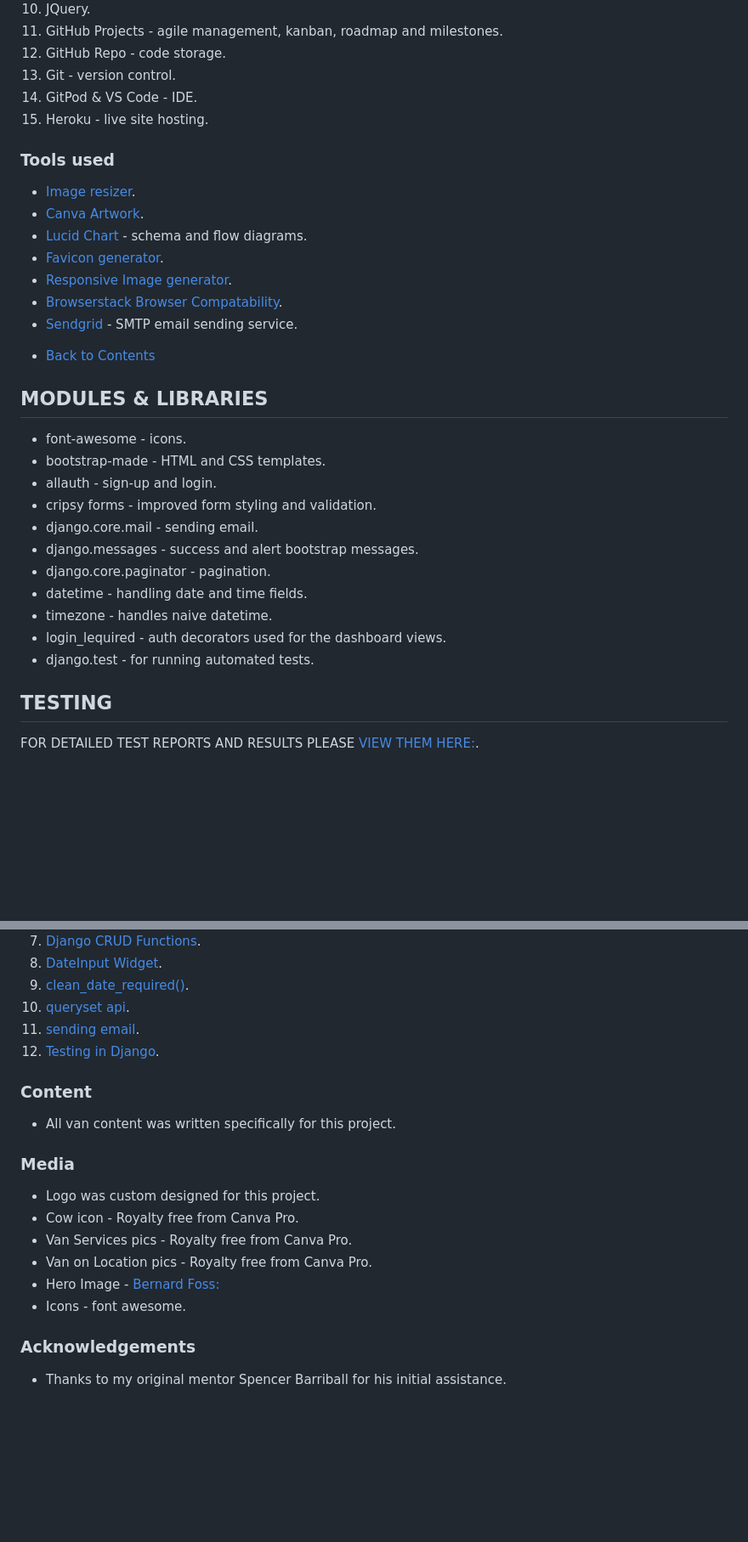
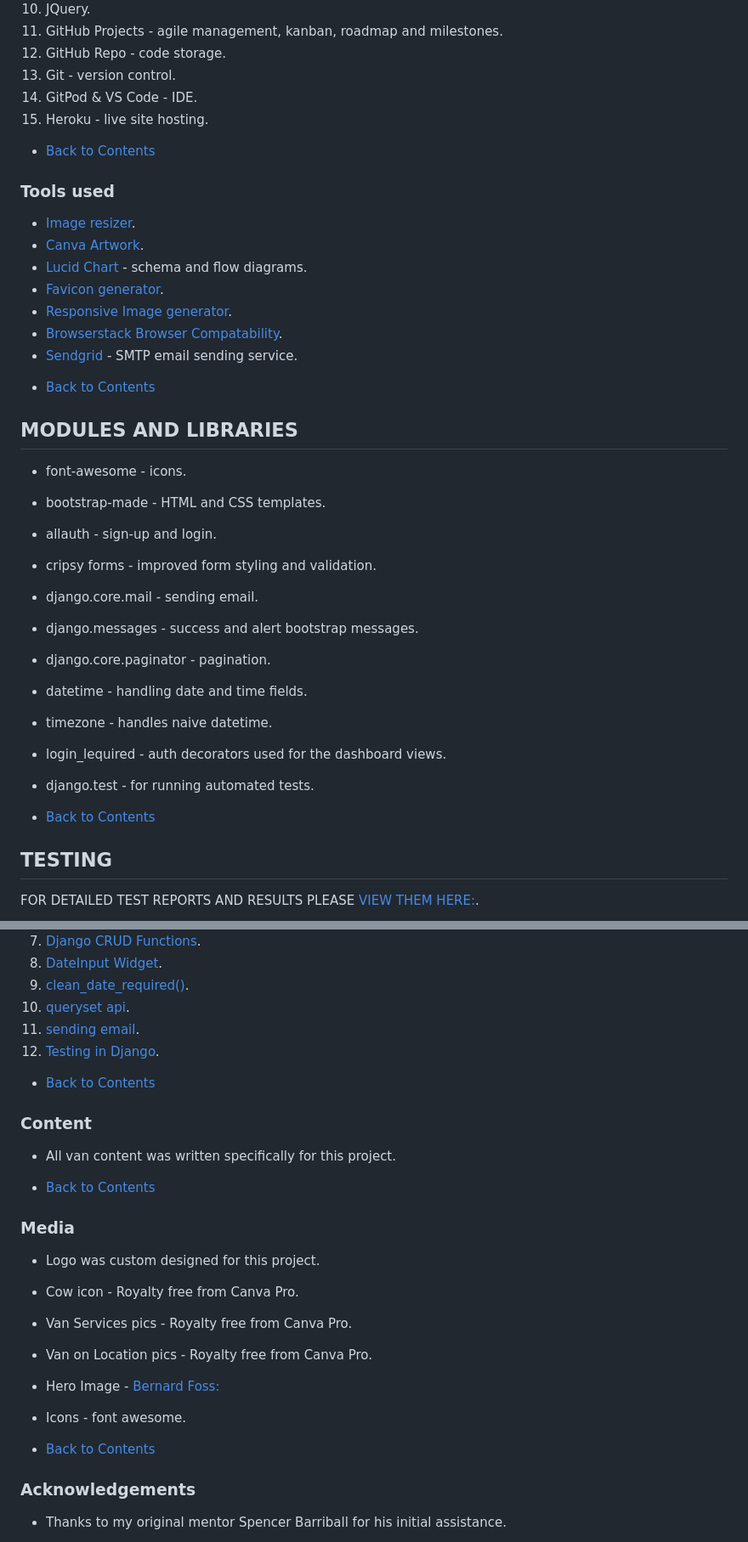
Before and after one commit to rstan-dev/pp4-yoomoov, a Markdown page: README.md, 2 parts joined by grey strips. Shown: that part at 85% size. GitHub-like rendering; blank space fills up the shorter version.

```diff
--- a/README.md
+++ b/README.md
@@ -276,6 +292,8 @@ The site has been built with the following tech and tools:
 14. GitPod & VS Code - IDE.
 15. Heroku - live site hosting.
 
+* [Back to Contents](#contents)
+
 ### Tools used
 - [Image resizer](https://www.reduceimages.com/).
 - [Canva Artwork](https://www.canva.com/).
@@ -287,7 +305,7 @@ The site has been built with the following tech and tools:
 
 * [Back to Contents](#contents)
 
-## MODULES & LIBRARIES
+## MODULES AND LIBRARIES
    * font-awesome - icons.
    * bootstrap-made - HTML and CSS templates.
    * allauth - sign-up and login.
@@ -299,6 +317,8 @@ The site has been built with the following tech and tools:
    * timezone - handles naive datetime.
    * login_lequired - auth decorators used for the dashboard views.
    * django.test - for running automated tests.
+
+* [Back to Contents](#contents)
 
 ## TESTING
 FOR DETAILED TEST REPORTS AND RESULTS PLEASE [VIEW THEM HERE:](https://github.com/rstan-dev/pp4-yoomoov/blob/main/TESTING.md).
@@ -428,8 +458,12 @@ The following precautions were taken regarding the security of the site:
   11. [sending email](https://docs.djangoproject.com/en/4.2/topics/email/).
   12. [Testing in Django](https://docs.djangoproject.com/en/4.2/topics/testing/).
 
+  * [Back to Contents](#contents)
+
   ### Content
   * All van content was written specifically for this project.
+
+  * [Back to Contents](#contents)
 
   ### Media
   * Logo was custom designed for this project.
@@ -439,6 +473,8 @@ The following precautions were taken regarding the security of the site:
   * Hero Image - [Bernard Foss:](https://www.pexels.com/photo/)
   * Icons - font awesome.
 
+  * [Back to Contents](#contents)
+
   ### Acknowledgements
   * Thanks to my original mentor Spencer Barriball for his initial assistance.
   * Thanks to my second mentor Mitko Bachvarov for his helpful suggestions and review.
```
Also changed, not shown: other parts of README.md (+33 -7 lines), TESTING.md (+18 -0 lines).
